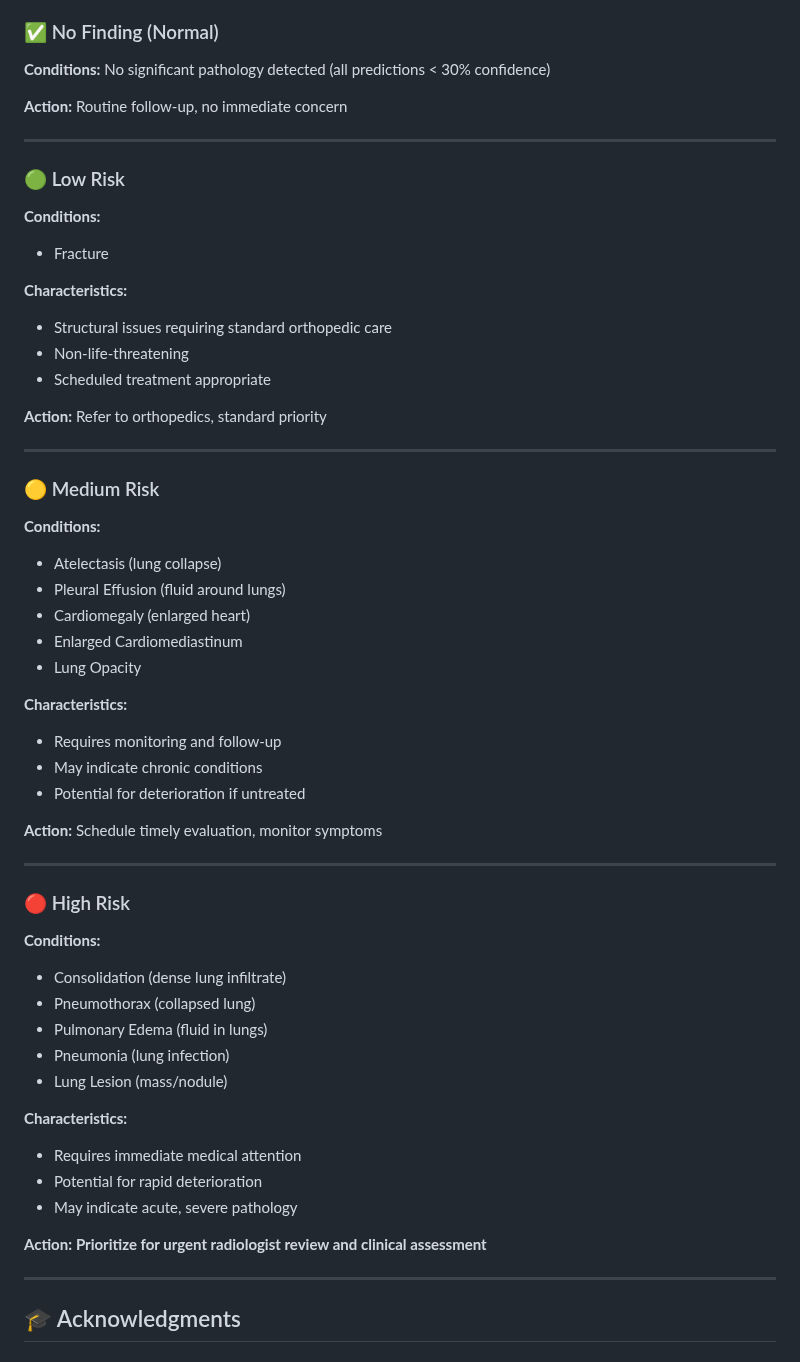
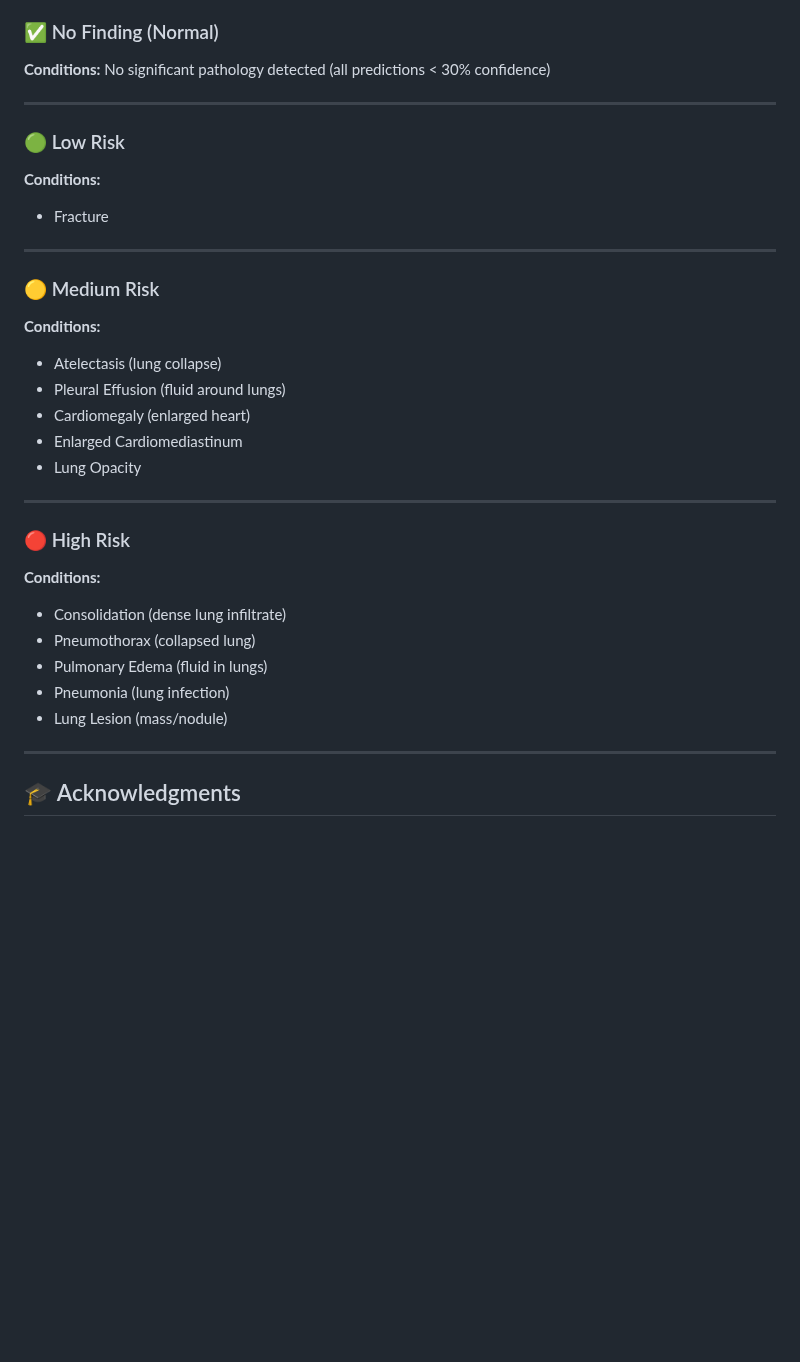
Before and after one commit to tzouvarasc/VisionX-Hackathon-UOI-2025, a Markdown page: README.md, the part around the change. GitHub-like rendering; blank space fills up the shorter version.

```diff
--- a/README.md
+++ b/README.md
@@ -419,20 +419,11 @@ VisionX uses a four-tier risk stratification system based on clinical urgency:
 ### ✅ No Finding (Normal)
 **Conditions:** No significant pathology detected (all predictions < 30% confidence)
 
-**Action:** Routine follow-up, no immediate concern
-
 ---
 
 ### 🟢 Low Risk
 **Conditions:**
 - Fracture
-
-**Characteristics:**
-- Structural issues requiring standard orthopedic care
-- Non-life-threatening
-- Scheduled treatment appropriate
-
-**Action:** Refer to orthopedics, standard priority
 
 ---
 
@@ -444,13 +435,6 @@ VisionX uses a four-tier risk stratification system based on clinical urgency:
 - Enlarged Cardiomediastinum
 - Lung Opacity
 
-**Characteristics:**
-- Requires monitoring and follow-up
-- May indicate chronic conditions
-- Potential for deterioration if untreated
-
-**Action:** Schedule timely evaluation, monitor symptoms
-
 ---
 
 ### 🔴 High Risk
@@ -460,13 +444,6 @@ VisionX uses a four-tier risk stratification system based on clinical urgency:
 - Pulmonary Edema (fluid in lungs)
 - Pneumonia (lung infection)
 - Lung Lesion (mass/nodule)
-
-**Characteristics:**
-- Requires immediate medical attention
-- Potential for rapid deterioration
-- May indicate acute, severe pathology
-
-**Action:** **Prioritize for urgent radiologist review and clinical assessment**
 
 ---
 
```
